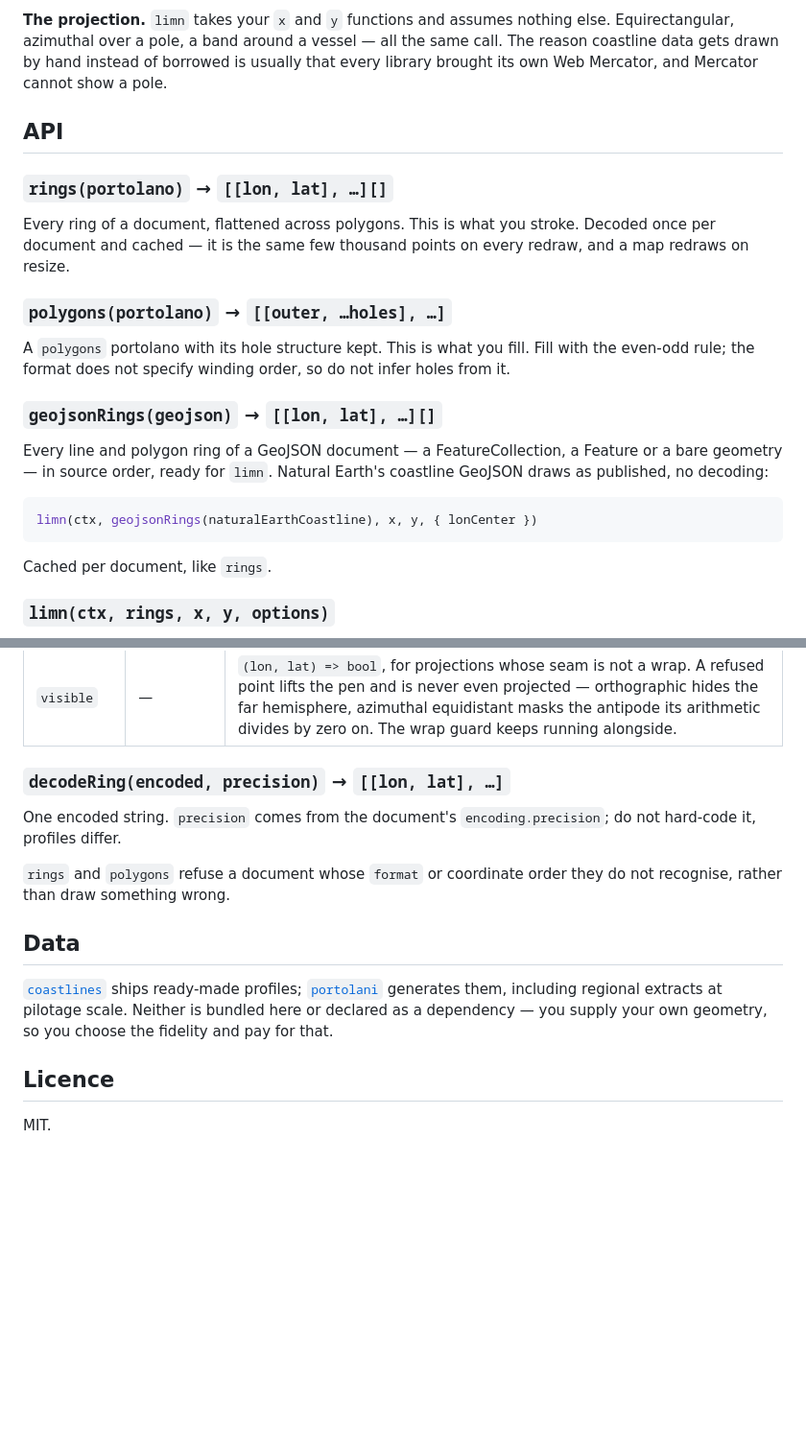
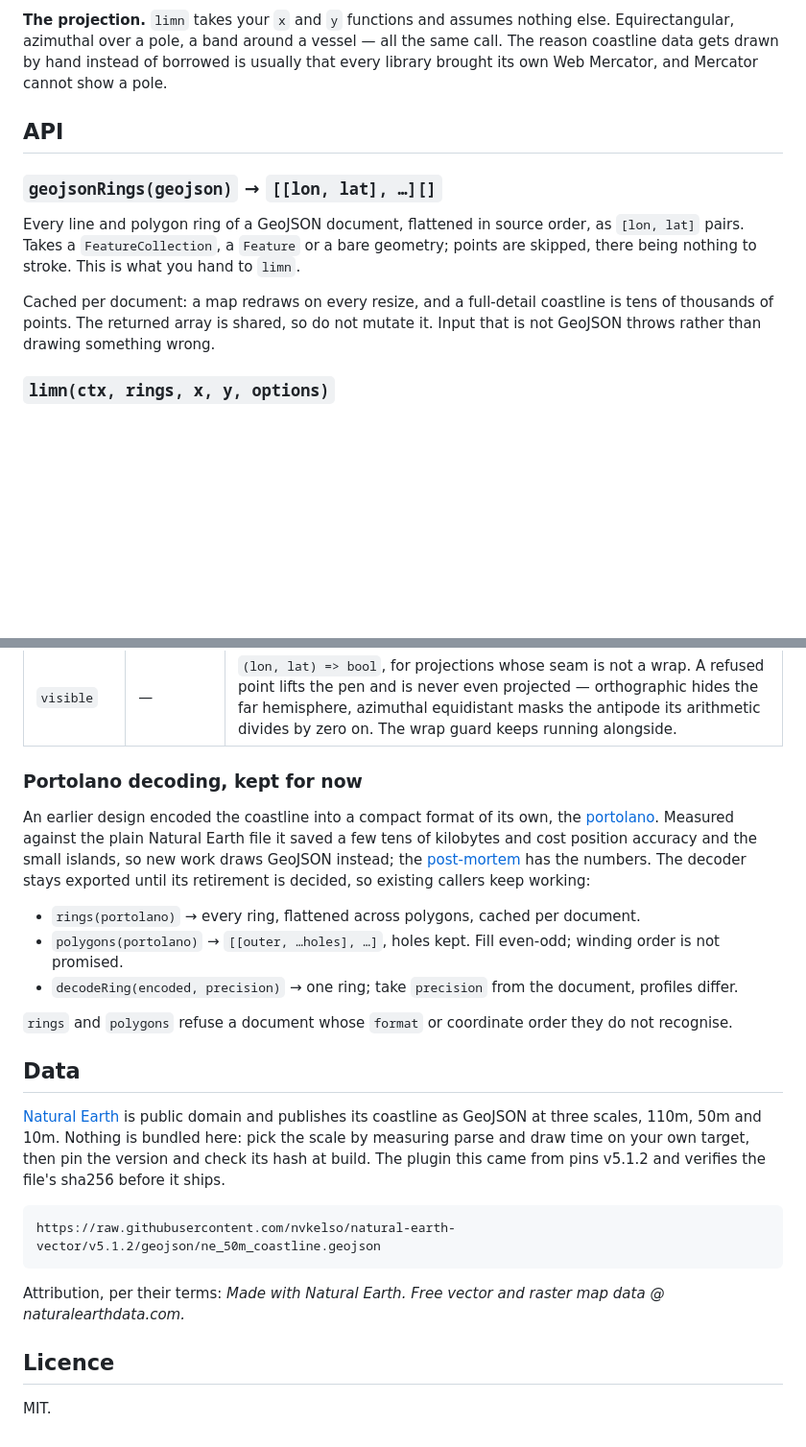
Before and after one commit to mark-brannan/coast-wright, a Markdown page: README.md, 2 parts joined by grey strips. Shown at 96% size. Drawn GitHub-style; blank space fills up the shorter version.

Commit message:
docs: README leads with GeoJSON, demotes the portolano decoder
Natural Earth GeoJSON as published is the front door; geojsonRings is
documented first. The portolano decoder stays exported and is described
as kept until its retirement is decided, with a pointer to the
post-mortem. The three-repo Data section goes; nothing here depends on
coastlines or portolani any more.

Refs mark-brannan/space-weather#44, mark-brannan/portolani#25

Co-Authored-By: Claude Fable 5.1 <noreply@anthropic.com>

````diff
--- a/README.md
+++ b/README.md
@@ -51,29 +52,17 @@ Mercator cannot show a pole.
 
 ## API
 
-### `rings(portolano)` → `[[lon, lat], …][]`
-
-Every ring of a document, flattened across polygons. This is what you stroke.
-Decoded once per document and cached — it is the same few thousand points on
-every redraw, and a map redraws on resize.
-
-### `polygons(portolano)` → `[[outer, …holes], …]`
-
-A `polygons` portolano with its hole structure kept. This is what you fill.
-Fill with the even-odd rule; the format does not specify winding order, so do
-not infer holes from it.
-
 ### `geojsonRings(geojson)` → `[[lon, lat], …][]`
 
-Every line and polygon ring of a GeoJSON document — a FeatureCollection, a
-Feature or a bare geometry — in source order, ready for `limn`. Natural
-Earth's coastline GeoJSON draws as published, no decoding:
+Every line and polygon ring of a GeoJSON document, flattened in source order,
+as `[lon, lat]` pairs. Takes a `FeatureCollection`, a `Feature` or a bare
+geometry; points are skipped, there being nothing to stroke. This is what you
+hand to `limn`.
 
-```js
-limn(ctx, geojsonRings(naturalEarthCoastline), x, y, { lonCenter })
-```
-
-Cached per document, like `rings`.
+Cached per document: a map redraws on every resize, and a full-detail
+coastline is tens of thousands of points. The returned array is shared, so do
+not mutate it. Input that is not GeoJSON throws rather than drawing something
+wrong.
 
 ### `limn(ctx, rings, x, y, options)`
 
@@ -91,20 +80,39 @@ unchanged.
 | `lonCenter` | `0` | The longitude your projection measures from. Get this right or the seam guard guards the wrong place. |
 | `visible` | — | `(lon, lat) => bool`, for projections whose seam is not a wrap. A refused point lifts the pen and is never even projected — orthographic hides the far hemisphere, azimuthal equidistant masks the antipode its arithmetic divides by zero on. The wrap guard keeps running alongside. |
 
-### `decodeRing(encoded, precision)` → `[[lon, lat], …]`
+### Portolano decoding, kept for now
 
-One encoded string. `precision` comes from the document's
-`encoding.precision`; do not hard-code it, profiles differ.
+An earlier design encoded the coastline into a compact format of its own,
+the [portolano][spec]. Measured against the plain Natural Earth file it saved
+a few tens of kilobytes and cost position accuracy and the small islands,
+so new work draws GeoJSON instead; the [post-mortem][pm] has the numbers.
+The decoder stays exported until its retirement is decided, so existing
+callers keep working:
+
+- `rings(portolano)` → every ring, flattened across polygons, cached per
+  document.
+- `polygons(portolano)` → `[[outer, …holes], …]`, holes kept. Fill even-odd;
+  winding order is not promised.
+- `decodeRing(encoded, precision)` → one ring; take `precision` from the
+  document, profiles differ.
 
 `rings` and `polygons` refuse a document whose `format` or coordinate order
-they do not recognise, rather than draw something wrong.
+they do not recognise.
 
 ## Data
 
-[`coastlines`][cl] ships ready-made profiles; [`portolani`][gen] generates
-them, including regional extracts at pilotage scale. Neither is bundled here or
-declared as a dependency — you supply your own geometry, so you choose the
-fidelity and pay for that.
+[Natural Earth][ne] is public domain and publishes its coastline as GeoJSON
+at three scales, 110m, 50m and 10m. Nothing is bundled here: pick the scale
+by measuring parse and draw time on your own target, then pin the version
+and check its hash at build. The plugin this came from pins v5.1.2 and
+verifies the file's sha256 before it ships.
+
+```
+https://raw.githubusercontent.com/nvkelso/natural-earth-vector/v5.1.2/geojson/ne_50m_coastline.geojson
+```
+
+Attribution, per their terms: *Made with Natural Earth. Free vector and
+raster map data @ naturalearthdata.com.*
 
 ## Licence
 
````
Also changed, not shown: other parts of README.md (+11 -10 lines).
